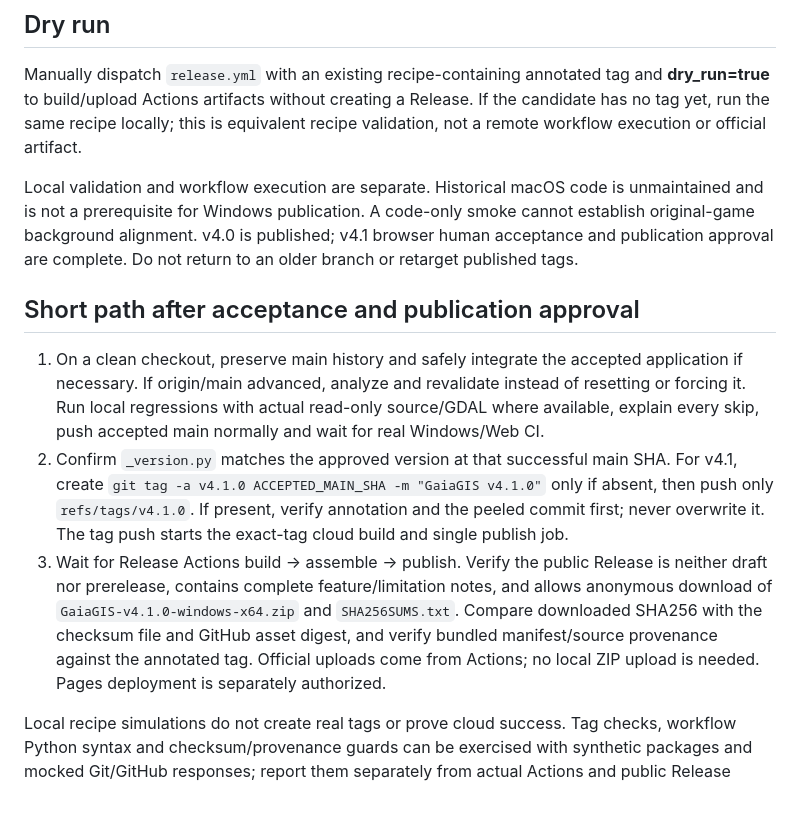
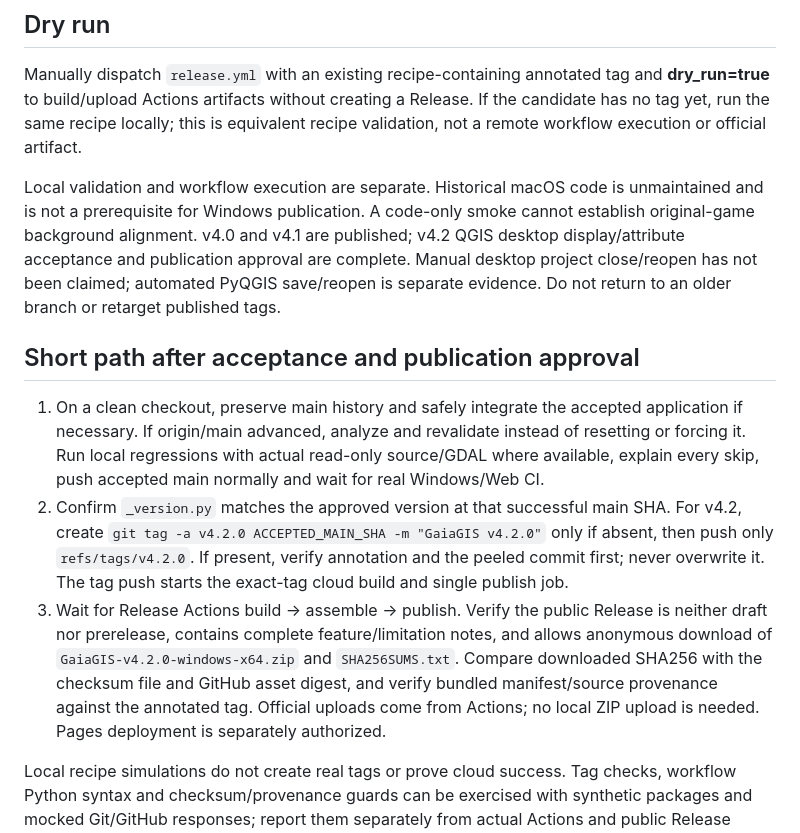
Before and after one commit to Zaxaerith/ff7-GaiaGIS, a Markdown page: docs/development/release-process.md, the part around the change. GitHub-like rendering; blank space fills up the shorter version.

```diff
--- a/docs/development/release-process.md
+++ b/docs/development/release-process.md
@@ -22,13 +22,13 @@ Development completion does not grant publication permission. Obtain explicit us
 
 Manually dispatch `release.yml` with an existing recipe-containing annotated tag and **dry_run=true** to build/upload Actions artifacts without creating a Release. If the candidate has no tag yet, run the same recipe locally; this is equivalent recipe validation, not a remote workflow execution or official artifact.
 
-Local validation and workflow execution are separate. Historical macOS code is unmaintained and is not a prerequisite for Windows publication. A code-only smoke cannot establish original-game background alignment. v4.0 is published; v4.1 browser human acceptance and publication approval are complete. Do not return to an older branch or retarget published tags.
+Local validation and workflow execution are separate. Historical macOS code is unmaintained and is not a prerequisite for Windows publication. A code-only smoke cannot establish original-game background alignment. v4.0 and v4.1 are published; v4.2 QGIS desktop display/attribute acceptance and publication approval are complete. Manual desktop project close/reopen has not been claimed; automated PyQGIS save/reopen is separate evidence. Do not return to an older branch or retarget published tags.
 
 ## Short path after acceptance and publication approval
 
 1. On a clean checkout, preserve main history and safely integrate the accepted application if necessary. If origin/main advanced, analyze and revalidate instead of resetting or forcing it. Run local regressions with actual read-only source/GDAL where available, explain every skip, push accepted main normally and wait for real Windows/Web CI.
-2. Confirm `_version.py` matches the approved version at that successful main SHA. For v4.1, create `git tag -a v4.1.0 ACCEPTED_MAIN_SHA -m "GaiaGIS v4.1.0"` only if absent, then push only `refs/tags/v4.1.0`. If present, verify annotation and the peeled commit first; never overwrite it. The tag push starts the exact-tag cloud build and single publish job.
-3. Wait for Release Actions build → assemble → publish. Verify the public Release is neither draft nor prerelease, contains complete feature/limitation notes, and allows anonymous download of `GaiaGIS-v4.1.0-windows-x64.zip` and `SHA256SUMS.txt`. Compare downloaded SHA256 with the checksum file and GitHub asset digest, and verify bundled manifest/source provenance against the annotated tag. Official uploads come from Actions; no local ZIP upload is needed. Pages deployment is separately authorized.
+2. Confirm `_version.py` matches the approved version at that successful main SHA. For v4.2, create `git tag -a v4.2.0 ACCEPTED_MAIN_SHA -m "GaiaGIS v4.2.0"` only if absent, then push only `refs/tags/v4.2.0`. If present, verify annotation and the peeled commit first; never overwrite it. The tag push starts the exact-tag cloud build and single publish job.
+3. Wait for Release Actions build → assemble → publish. Verify the public Release is neither draft nor prerelease, contains complete feature/limitation notes, and allows anonymous download of `GaiaGIS-v4.2.0-windows-x64.zip` and `SHA256SUMS.txt`. Compare downloaded SHA256 with the checksum file and GitHub asset digest, and verify bundled manifest/source provenance against the annotated tag. Official uploads come from Actions; no local ZIP upload is needed. Pages deployment is separately authorized.
 
 Local recipe simulations do not create real tags or prove cloud success. Tag checks, workflow Python syntax and checksum/provenance guards can be exercised with synthetic packages and mocked Git/GitHub responses; report them separately from actual Actions and public Release verification.
 
```
Also changed, not shown: CHANGELOG.md (+2 -2 lines), README.md (+1 -1 lines).
